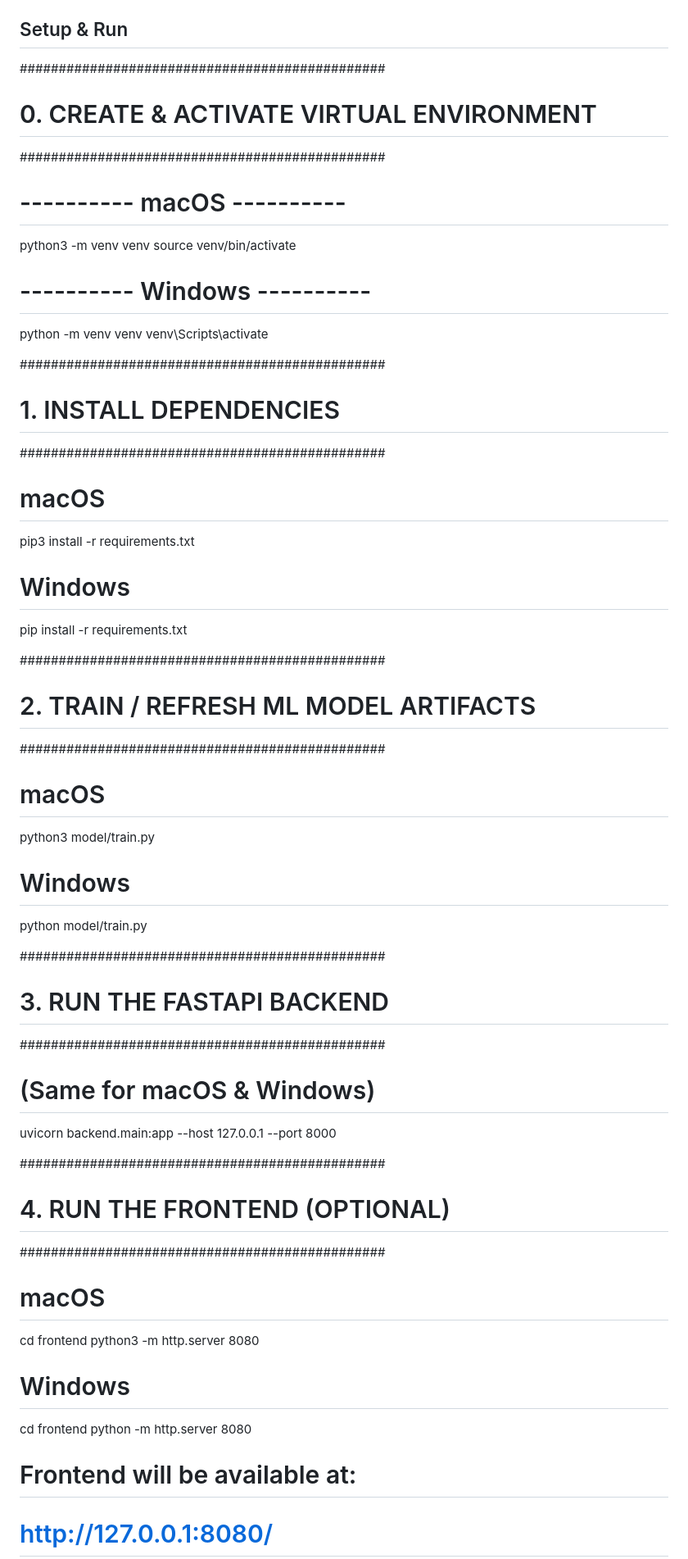
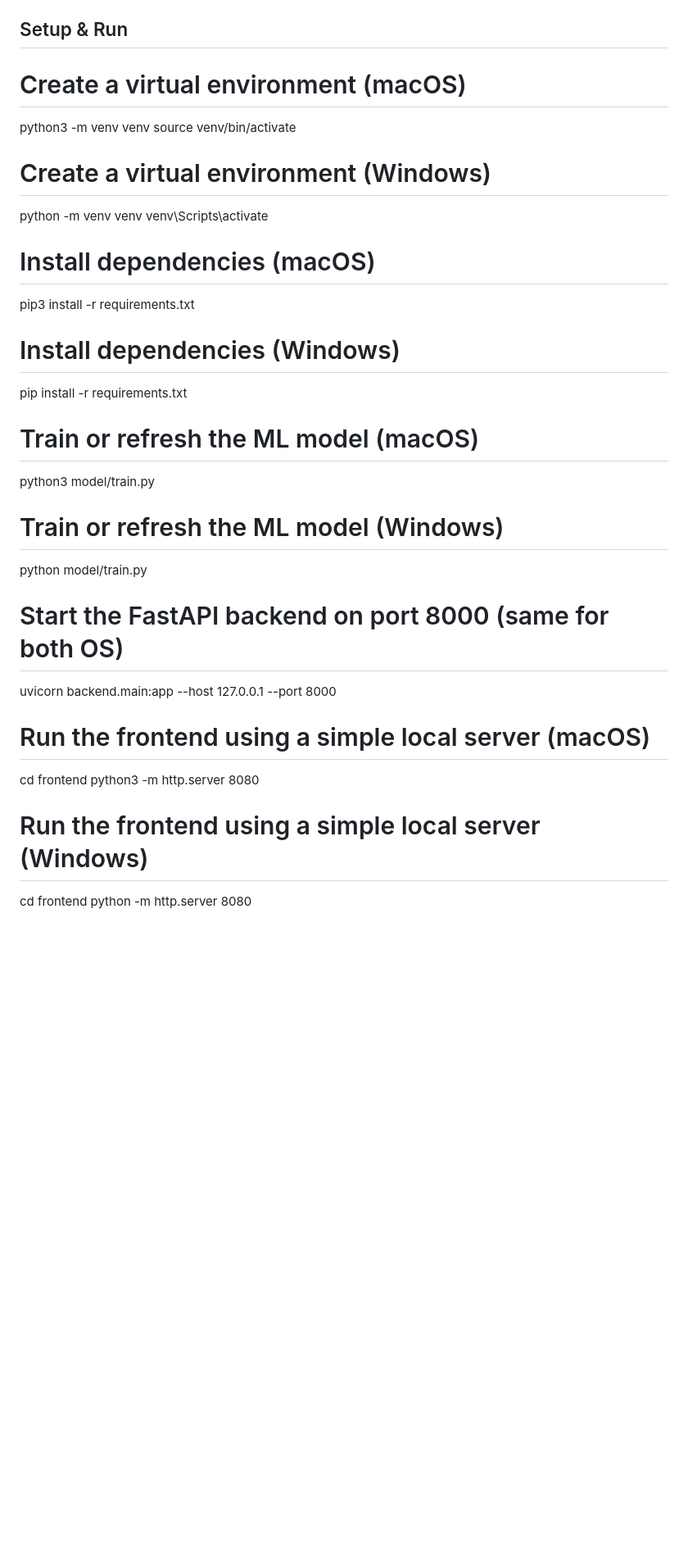
Before and after one commit to Kishan0703/Heart_attack_prediction, a Markdown page: README.md, the part around one of its changes. Shown at 82% size. Drawn GitHub-style; blank space fills up the shorter version.

```diff
--- a/README.md
+++ b/README.md
@@ -17,65 +17,35 @@ ML pipeline that classifies cardiac risk levels (Low / Moderate / High) from mul
 
 ## Setup & Run
 
-###############################################
-# 0. CREATE & ACTIVATE VIRTUAL ENVIRONMENT
-###############################################
-
-# ---------- macOS ----------
+# Create a virtual environment (macOS)
 python3 -m venv venv
 source venv/bin/activate
 
-# ---------- Windows ----------
+# Create a virtual environment (Windows)
 python -m venv venv
 venv\Scripts\activate
 
-
-
-###############################################
-# 1. INSTALL DEPENDENCIES
-###############################################
-
-# macOS
+# Install dependencies (macOS)
 pip3 install -r requirements.txt
 
-# Windows
+# Install dependencies (Windows)
 pip install -r requirements.txt
 
-
-
-###############################################
-# 2. TRAIN / REFRESH ML MODEL ARTIFACTS
-###############################################
-
-# macOS
+# Train or refresh the ML model (macOS)
 python3 model/train.py
 
-# Windows
+# Train or refresh the ML model (Windows)
 python model/train.py
 
-
-
-###############################################
-# 3. RUN THE FASTAPI BACKEND
-###############################################
-
-# (Same for macOS & Windows)
+# Start the FastAPI backend on port 8000 (same for both OS)
 uvicorn backend.main:app --host 127.0.0.1 --port 8000
 
-
-
-###############################################
-# 4. RUN THE FRONTEND (OPTIONAL)
-###############################################
-
-# macOS
+# Run the frontend using a simple local server (macOS)
 cd frontend
 python3 -m http.server 8080
 
-# Windows
+# Run the frontend using a simple local server (Windows)
 cd frontend
 python -m http.server 8080
 
-# Frontend will be available at:
-# http://127.0.0.1:8080/
 
```
Also changed, not shown: other parts of README.md (+0 -3 lines).
